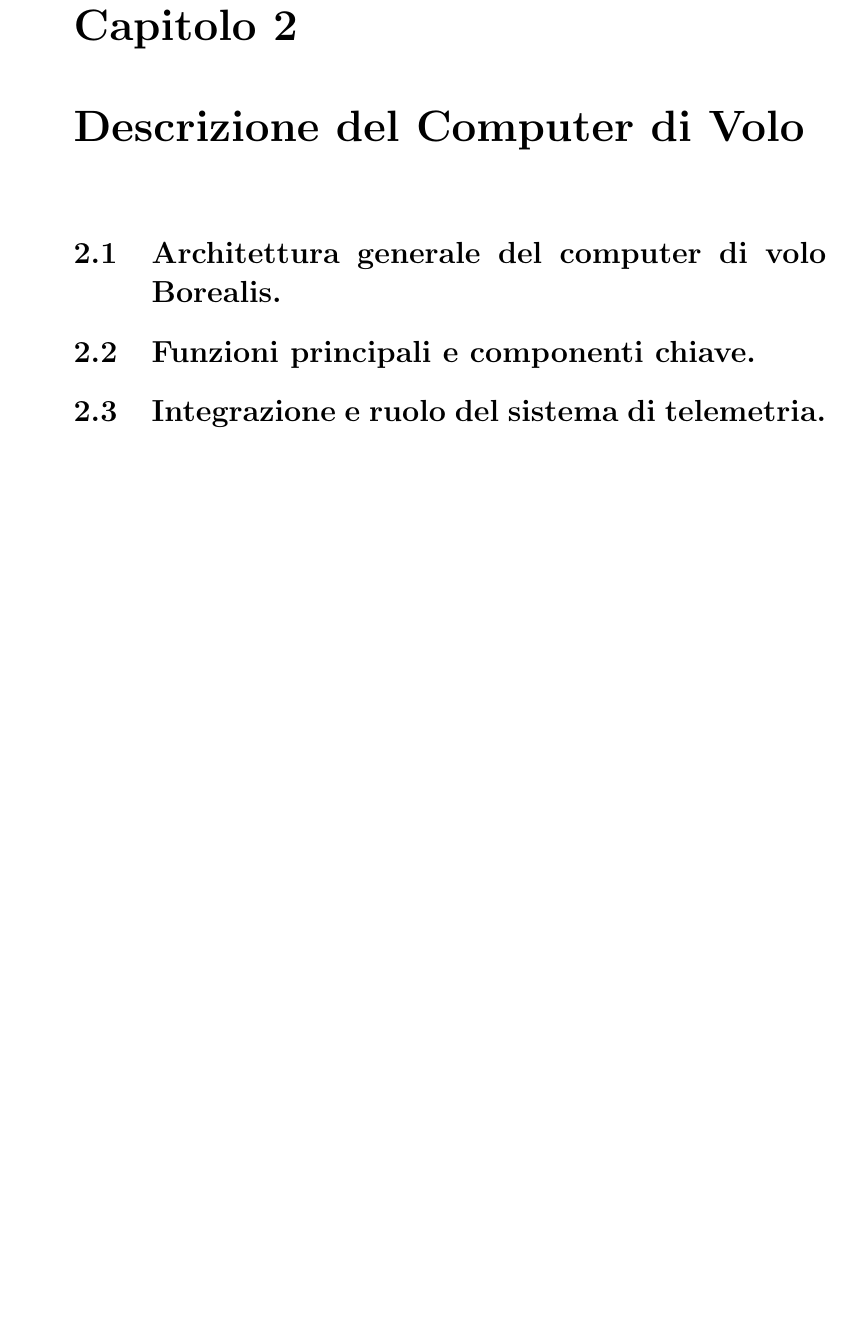
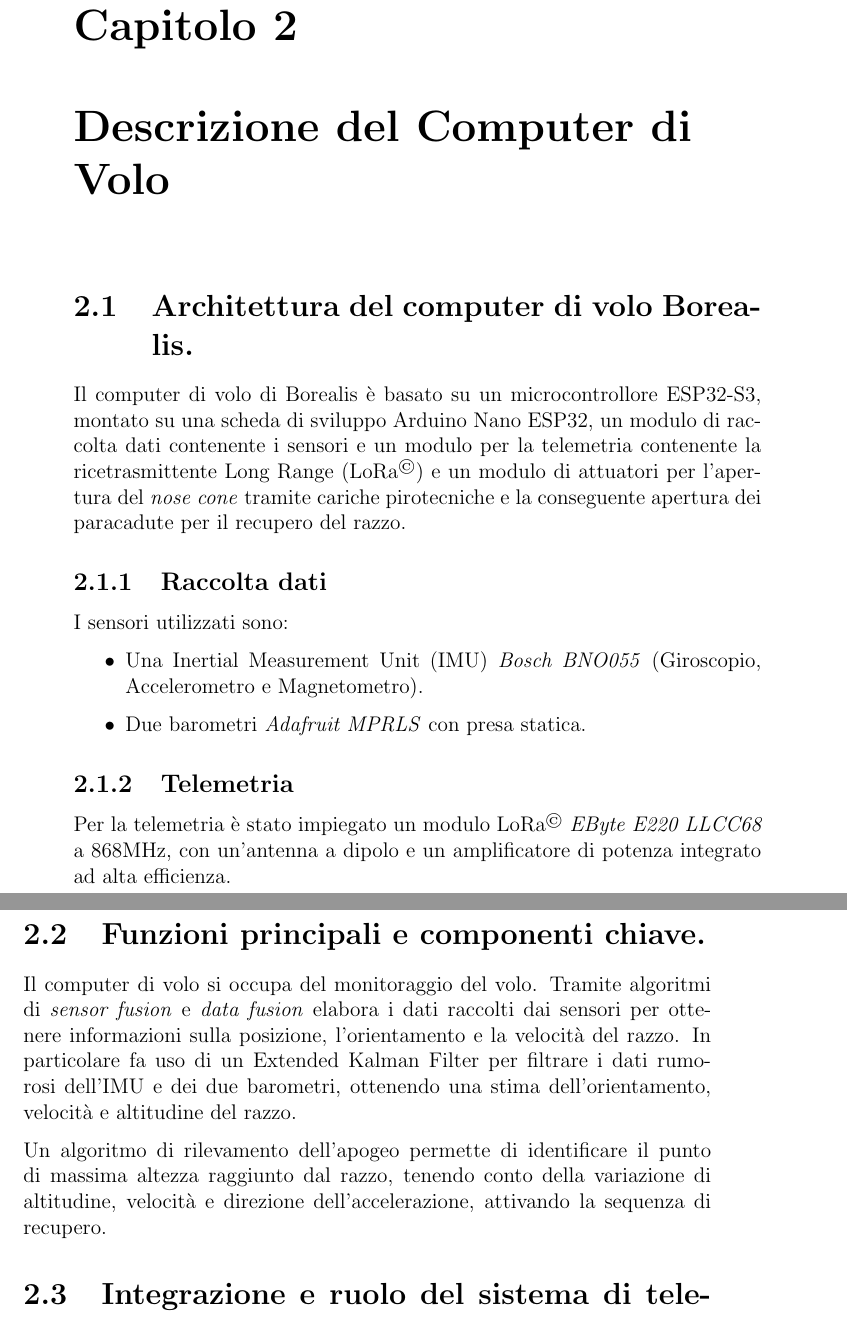
Before and after one commit to aleemont1/bachelor-thesis, a LaTeX book (tesi/tesi.tex): part of page 16 of 38 before the commit and two parts of pages 16 and 17 of 38 after it, the two joined at a grey line, cut so that both start at the same text, the shorter picture padded with empty space. Compiled offline with pdfLaTeX.

Commit message:
[CHAP-1] Aggiunte descrizione archotettura e funzioni del computer di volo

```diff
--- a/tesi/tesi.tex
+++ b/tesi/tesi.tex
@@ -12,7 +12,8 @@
 \usepackage[italian]{babel}
 \usepackage{tikz}
 \usepackage{parskip}
-
+\usepackage{acronym}
+\usepackage{notes}
 \usepackage{graphicx}
 \usepackage{blindtext}
 \usepackage{chngcntr}
@@ -105,6 +106,9 @@
 
 \end{titlepage}
 
+\acrodef{IMU}{Inertial Measurement Unit}
+\acrodef{IoT}{Internet of Things}
+\acrodef{LoRa}[LoRa\textsuperscript{\textcopyright}]{Long Range}
 \restoregeometry
 \newpage
 % \begin{center}
@@ -255,9 +261,38 @@
 
 \chapter{Descrizione del Computer di Volo} \label{chap:flight-computer}
 
-\section{Architettura generale del computer di volo Borealis.}
+\section{Architettura del computer di volo Borealis.}
+Il computer di volo di Borealis è basato su un microcontrollore ESP32-S3, montato
+su una scheda di sviluppo Arduino Nano ESP32, un modulo di raccolta dati contenente
+i sensori e un modulo per la telemetria contenente la ricetrasmittente \ac{LoRa}
+e un modulo di attuatori per l'apertura del \emph{nose cone} tramite cariche
+pirotecniche e la conseguente apertura dei paracadute per il recupero del razzo.
+
+\subsection{Raccolta dati}
+I sensori utilizzati sono:
+\begin{itemize}
+    \item Una \ac{IMU} \emph{Bosch BNO055} (Giroscopio, Accelerometro e Magnetometro).
+    \item Due barometri \emph{Adafruit MPRLS} con presa statica.
+\end{itemize}
+
+\subsection{Telemetria}
+Per la telemetria è stato impiegato un modulo \ac{LoRa} \emph{EByte E220 LLCC68}
+a 868MHz, con un'antenna a dipolo e un amplificatore di potenza integrato ad
+alta efficienza. \\
+
 \section{Funzioni principali e componenti chiave.}
+Il computer di volo si occupa del monitoraggio del volo. Tramite algoritmi
+di \emph{sensor fusion} e \emph{data fusion} elabora i dati raccolti dai sensori
+per ottenere informazioni sulla posizione, l'orientamento e la velocità del razzo.
+In particolare fa uso di un Extended Kalman Filter per filtrare i dati rumorosi
+dell'\ac{IMU} e dei due barometri, ottenendo una stima dell'orientamento, velocità
+e altitudine del razzo.
+
+Un algoritmo di rilevamento dell'apogeo permette di identificare il punto di massima
+altezza raggiunto dal razzo, tenendo conto della variazione di altitudine, velocità
+e direzione dell'accelerazione, attivando la sequenza di recupero.
+
 \section{Integrazione e ruolo del sistema di telemetria.}
 
-\chapter{Tecnologia LoRa e la sua Applicazione} \label{chap:lora}
+\chapter{Tecnologia \texorpdfstring{LoRa\textsuperscript{\textcopyright}} e la sua Applicazione} \label{chap:lora}
 
```
Also changed, not shown: tesi/tesi.tex (30 more changed lines).
